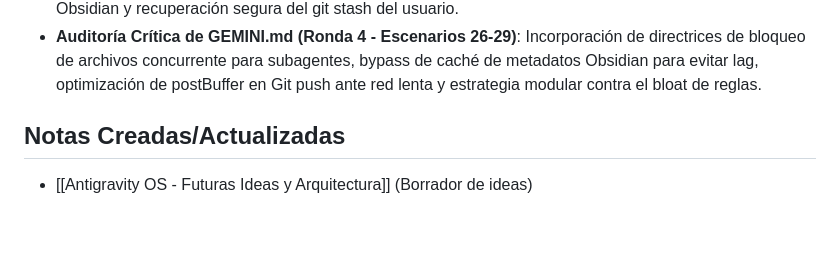
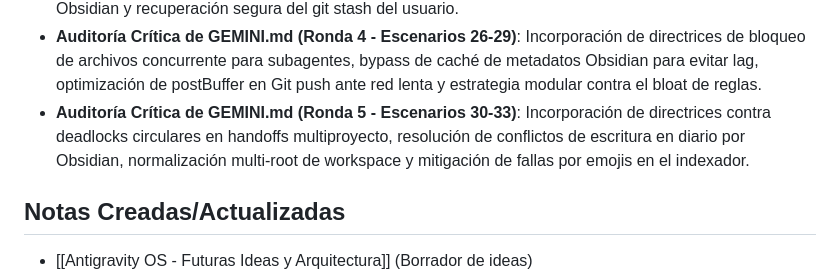
Before and after one commit to stoica25-byte/second-brain, a Markdown page: vault/journal/Sesion Desarrollo Second Brain 2026-06-10.md, the part around the change. Rendered like a GitHub page; blank space fills up the shorter version.

Commit message:
docs: registrar Ronda 5 de auditoria de GEMINI.md (Escenarios 30-33)

```diff
--- a/vault/journal/Sesion Desarrollo Second Brain 2026-06-10.md
+++ b/vault/journal/Sesion Desarrollo Second Brain 2026-06-10.md
@@ -34,6 +34,7 @@ Resolución de desconexiones periódicas e inactividad en el stream del debate d
 - **Auditoría e Incorporación de Escenarios Límite 19-21**: Incorporación en `GEMINI.md` de reglas para la normalización de separadores de ruta en Windows (`\` vs `/`), restricciones estrictas para comandos de Git en subagentes con espacios de trabajo heredados (`inherit`) y registro/autocuración en fallos de reconstrucción del índice de FastAPI.
 - **Auditoría Crítica de GEMINI.md (Ronda 3 - Escenarios 22-25)**: Debate e incorporación de directrices para la validación ante desconexión de red en git push (evitar split-brain), exclusión automática de carpetas de compilación/caché en `grep_search`, compatibilidad estricta con el parser de YAML de Obsidian y recuperación segura del git stash del usuario.
 - **Auditoría Crítica de GEMINI.md (Ronda 4 - Escenarios 26-29)**: Incorporación de directrices de bloqueo de archivos concurrente para subagentes, bypass de caché de metadatos Obsidian para evitar lag, optimización de postBuffer en Git push ante red lenta y estrategia modular contra el bloat de reglas.
+- **Auditoría Crítica de GEMINI.md (Ronda 5 - Escenarios 30-33)**: Incorporación de directrices contra deadlocks circulares en handoffs multiproyecto, resolución de conflictos de escritura en diario por Obsidian, normalización multi-root de workspace y mitigación de fallas por emojis en el indexador.
 
 ## Notas Creadas/Actualizadas
 - [[Antigravity OS - Futuras Ideas y Arquitectura]] (Borrador de ideas)
```
